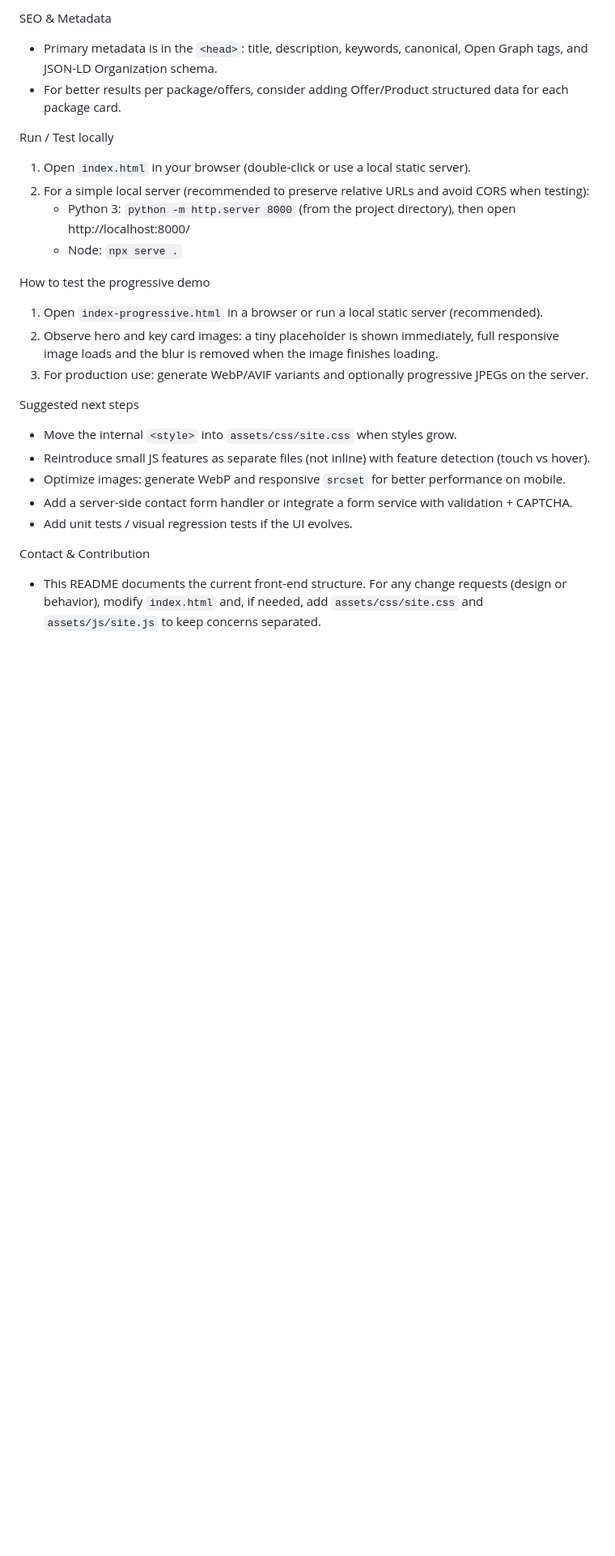
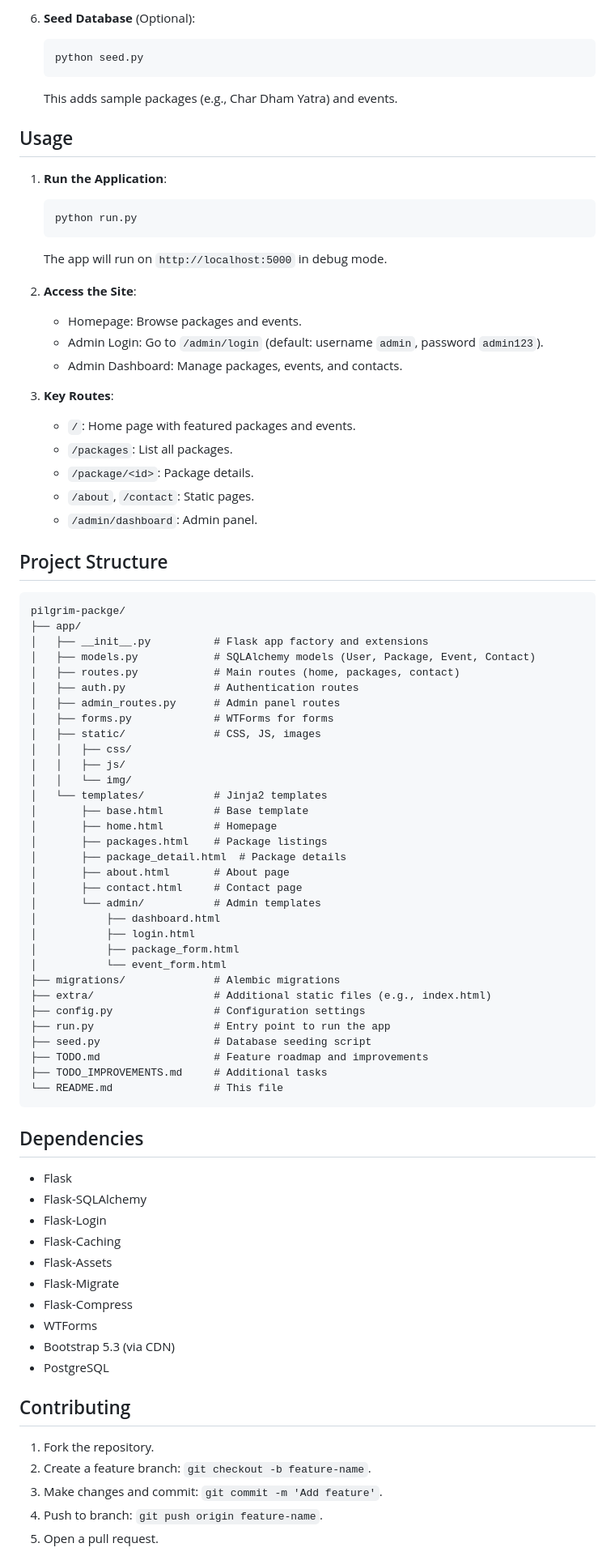
Before and after one commit to rajatdrinfosoft-web/Basic-website, a Markdown page: README.md, the part around the change printed below. Shown: that part at 81% size. GitHub-like rendering; blank space fills up the shorter version.

Commit message:
update readme file for updated content

````diff
--- a/README.md
+++ b/README.md
@@ -61,25 +48,81 @@ How to add custom JS (if needed)
 
-SEO & Metadata
-- Primary metadata is in the `<head>`: title, description, keywords, canonical, Open Graph tags, and JSON-LD Organization schema.
-- For better results per package/offers, consider adding Offer/Product structured data for each package card.
+6. **Seed Database** (Optional):
+   ```bash
+   python seed.py
+   ```
+   This adds sample packages (e.g., Char Dham Yatra) and events.
 
-Run / Test locally
-1. Open `index.html` in your browser (double-click or use a local static server).
-2. For a simple local server (recommended to preserve relative URLs and avoid CORS when testing):
-   - Python 3: `python -m http.server 8000` (from the project directory), then open http://localhost:8000/
-   - Node: `npx serve .`
+## Usage
+1. **Run the Application**:
+   ```bash
+   python run.py
+   ```
+   The app will run on `http://localhost:5000` in debug mode.
 
-How to test the progressive demo
-1. Open `index-progressive.html` in a browser or run a local static server (recommended).
-2. Observe hero and key card images: a tiny placeholder is shown immediately, full responsive image loads and the blur is removed when the image finishes loading.
-3. For production use: generate WebP/AVIF variants and optionally progressive JPEGs on the server.
+2. **Access the Site**:
+   - Homepage: Browse packages and events.
+   - Admin Login: Go to `/admin/login` (default: username `admin`, password `admin123`).
+   - Admin Dashboard: Manage packages, events, and contacts.
 
-Suggested next steps
-- Move the internal `<style>` into `assets/css/site.css` when styles grow.
-- Reintroduce small JS features as separate files (not inline) with feature detection (touch vs hover).
-- Optimize images: generate WebP and responsive `srcset` for better performance on mobile.
-- Add a server-side contact form handler or integrate a form service with validation + CAPTCHA.
-- Add unit tests / visual regression tests if the UI evolves.
+3. **Key Routes**:
+   - `/`: Home page with featured packages and events.
+   - `/packages`: List all packages.
+   - `/package/<id>`: Package details.
+   - `/about`, `/contact`: Static pages.
+   - `/admin/dashboard`: Admin panel.
 
-Contact & Contribution
-- This README documents the current front-end structure. For any change requests (design or behavior), modify `index.html` and, if needed, add `assets/css/site.css` and `assets/js/site.js` to keep concerns separated.
+## Project Structure
+```
+pilgrim-packge/
+├── app/
+│   ├── __init__.py          # Flask app factory and extensions
+│   ├── models.py            # SQLAlchemy models (User, Package, Event, Contact)
+│   ├── routes.py            # Main routes (home, packages, contact)
+│   ├── auth.py              # Authentication routes
+│   ├── admin_routes.py      # Admin panel routes
+│   ├── forms.py             # WTForms for forms
+│   ├── static/              # CSS, JS, images
+│   │   ├── css/
+│   │   ├── js/
+│   │   └── img/
+│   └── templates/           # Jinja2 templates
+│       ├── base.html        # Base template
+│       ├── home.html        # Homepage
+│       ├── packages.html    # Package listings
+│       ├── package_detail.html  # Package details
+│       ├── about.html       # About page
+│       ├── contact.html     # Contact page
+│       └── admin/           # Admin templates
+│           ├── dashboard.html
+│           ├── login.html
+│           ├── package_form.html
+│           └── event_form.html
+├── migrations/              # Alembic migrations
+├── extra/                   # Additional static files (e.g., index.html)
+├── config.py                # Configuration settings
+├── run.py                   # Entry point to run the app
+├── seed.py                  # Database seeding script
+├── TODO.md                  # Feature roadmap and improvements
+├── TODO_IMPROVEMENTS.md     # Additional tasks
+└── README.md                # This file
+```
+
+## Dependencies
+- Flask
+- Flask-SQLAlchemy
+- Flask-Login
+- Flask-Caching
+- Flask-Assets
+- Flask-Migrate
+- Flask-Compress
+- WTForms
+- Bootstrap 5.3 (via CDN)
+- PostgreSQL
+
+## Contributing
+1. Fork the repository.
+2. Create a feature branch: `git checkout -b feature-name`.
+3. Make changes and commit: `git commit -m 'Add feature'`.
+4. Push to branch: `git push origin feature-name`.
+5. Open a pull request.
+
````
Also changed, not shown: other parts of README.md (+47 -53 lines).
